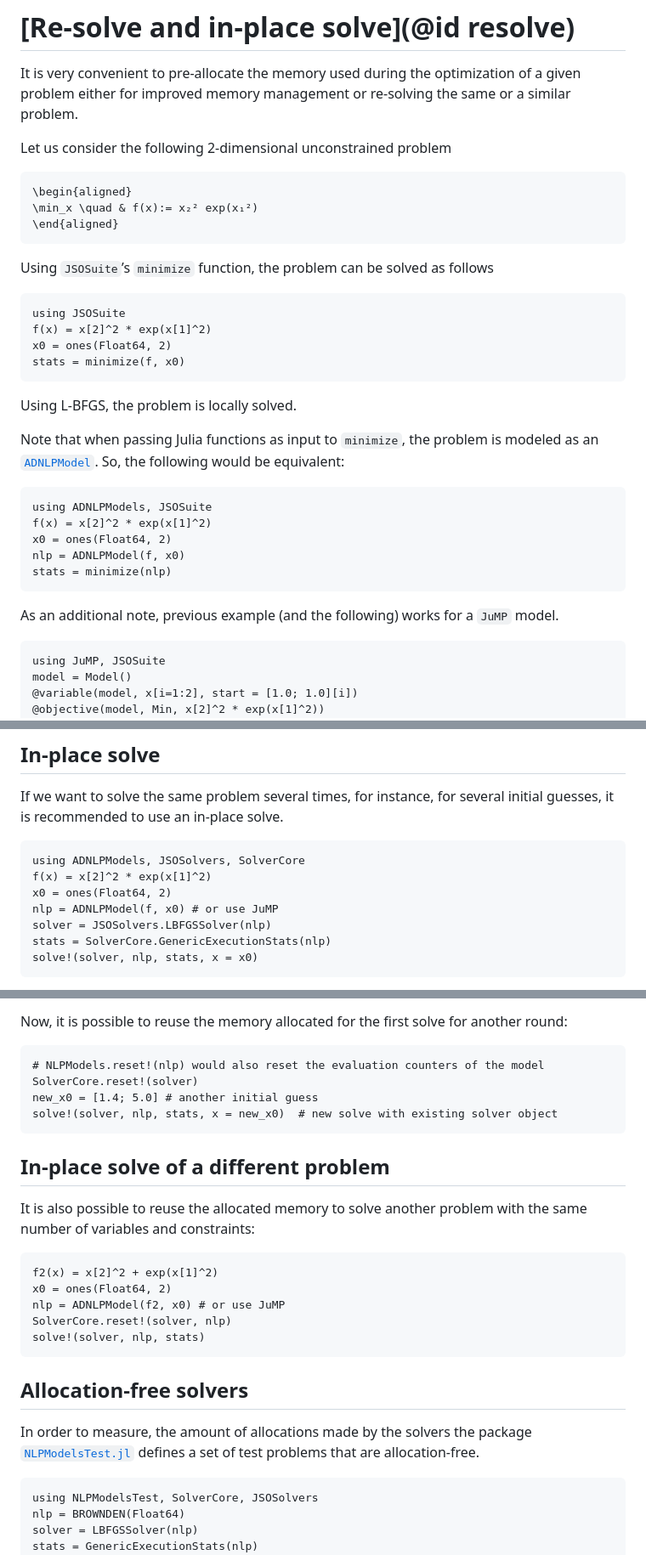
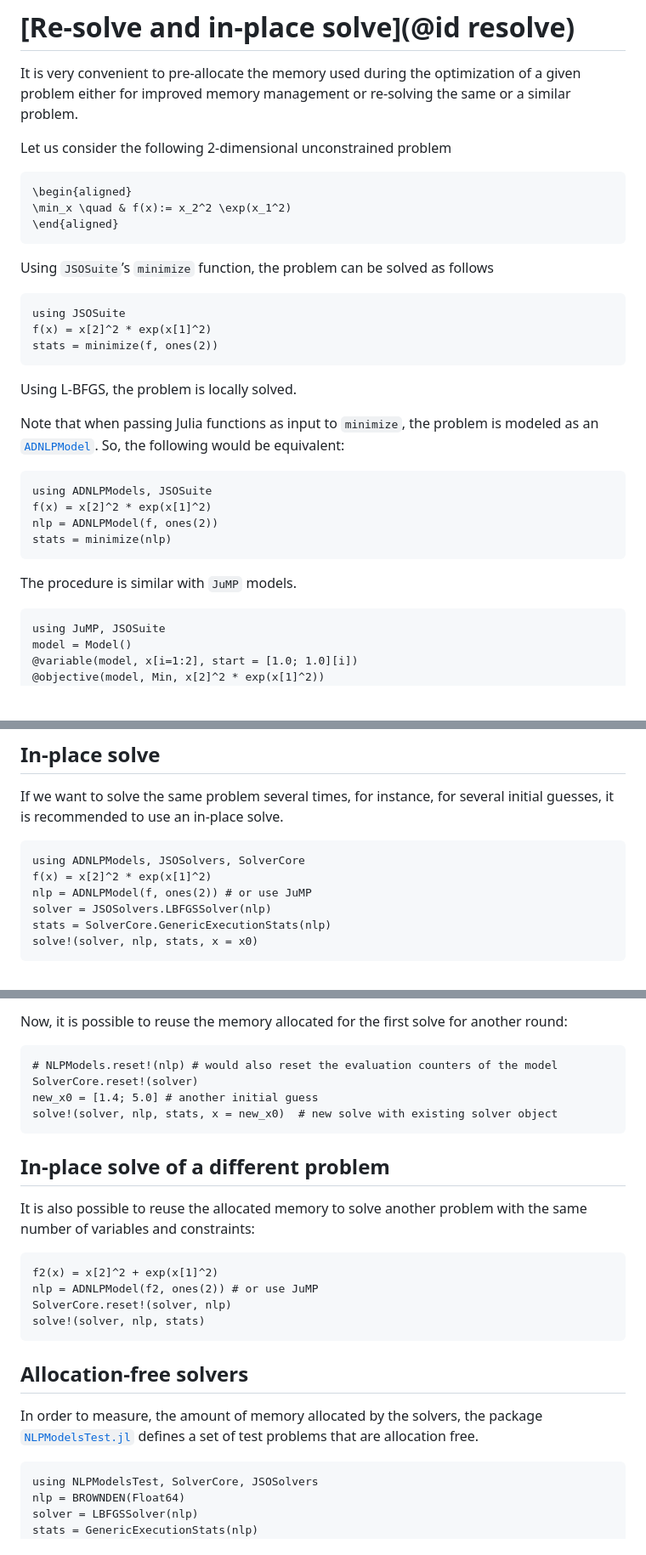
Before and after one commit to JuliaSmoothOptimizers/JSOSuite.jl, a Markdown page: docs/src/resolve.md, 3 parts joined by grey strips. Shown: that part at 85% size. Drawn GitHub-style; blank space fills up the shorter version.

Commit message:
Apply suggestions from code review
Co-authored-by: Dominique <dominique.orban@gmail.com>

````diff
--- a/docs/src/resolve.md
+++ b/docs/src/resolve.md
@@ -5,15 +5,14 @@ It is very convenient to pre-allocate the memory used during the optimization of
 Let us consider the following 2-dimensional unconstrained problem
 ```math
 \begin{aligned}
-\min_x \quad & f(x):= x₂² exp(x₁²)
+\min_x \quad & f(x):= x_2^2 \exp(x_1^2)
 \end{aligned}
 ```
 Using `JSOSuite`’s `minimize` function, the problem can be solved as follows
 ```@example ex1
 using JSOSuite
 f(x) = x[2]^2 * exp(x[1]^2)
-x0 = ones(Float64, 2)
-stats = minimize(f, x0)
+stats = minimize(f, ones(2))
 ```
 Using L-BFGS, the problem is locally solved.
 
@@ -22,12 +21,11 @@ So, the following would be equivalent:
 ```@example ex2
 using ADNLPModels, JSOSuite
 f(x) = x[2]^2 * exp(x[1]^2)
-x0 = ones(Float64, 2)
-nlp = ADNLPModel(f, x0)
+nlp = ADNLPModel(f, ones(2))
 stats = minimize(nlp)
 ```
 
-As an additional note, previous example (and the following) works for a `JuMP` model.
+The procedure is similar with `JuMP` models.
 ```@example 3
 using JuMP, JSOSuite
 model = Model()
@@ -42,8 +40,7 @@ If we want to solve the same problem several times, for instance, for several in
 ```@example ex1
 using ADNLPModels, JSOSolvers, SolverCore
 f(x) = x[2]^2 * exp(x[1]^2)
-x0 = ones(Float64, 2)
-nlp = ADNLPModel(f, x0) # or use JuMP
+nlp = ADNLPModel(f, ones(2)) # or use JuMP
 solver = JSOSolvers.LBFGSSolver(nlp)
 stats = SolverCore.GenericExecutionStats(nlp)
 solve!(solver, nlp, stats, x = x0)
@@ -57,7 +54,7 @@ In our example, the solver L-BFGS is implemented in [`JSOSolvers.jl`](https://gi
 
 Now, it is possible to reuse the memory allocated for the first solve for another round:
 ```@example ex1
-# NLPModels.reset!(nlp) would also reset the evaluation counters of the model
+# NLPModels.reset!(nlp) # would also reset the evaluation counters of the model
 SolverCore.reset!(solver)
 new_x0 = [1.4; 5.0] # another initial guess
 solve!(solver, nlp, stats, x = new_x0)  # new solve with existing solver object
@@ -68,15 +65,14 @@ solve!(solver, nlp, stats, x = new_x0)  # new solve with existing solver object
 It is also possible to reuse the allocated memory to solve another problem with the same number of variables and constraints:
 ```@example ex1
 f2(x) = x[2]^2 + exp(x[1]^2)
-x0 = ones(Float64, 2)
-nlp = ADNLPModel(f2, x0) # or use JuMP
+nlp = ADNLPModel(f2, ones(2)) # or use JuMP
 SolverCore.reset!(solver, nlp)
 solve!(solver, nlp, stats)
 ```
 
 ## Allocation-free solvers
 
-In order to measure, the amount of allocations made by the solvers the package [`NLPModelsTest.jl`](https://github.com/JuliaSmoothOptimizers/NLPModelsTest.jl) defines a set of test problems that are allocation-free.
+In order to measure, the amount of memory allocated by the solvers, the package [`NLPModelsTest.jl`](https://github.com/JuliaSmoothOptimizers/NLPModelsTest.jl) defines a set of test problems that are allocation free.
 ```@example ex1
 using NLPModelsTest, SolverCore, JSOSolvers
 nlp = BROWNDEN(Float64)
````
